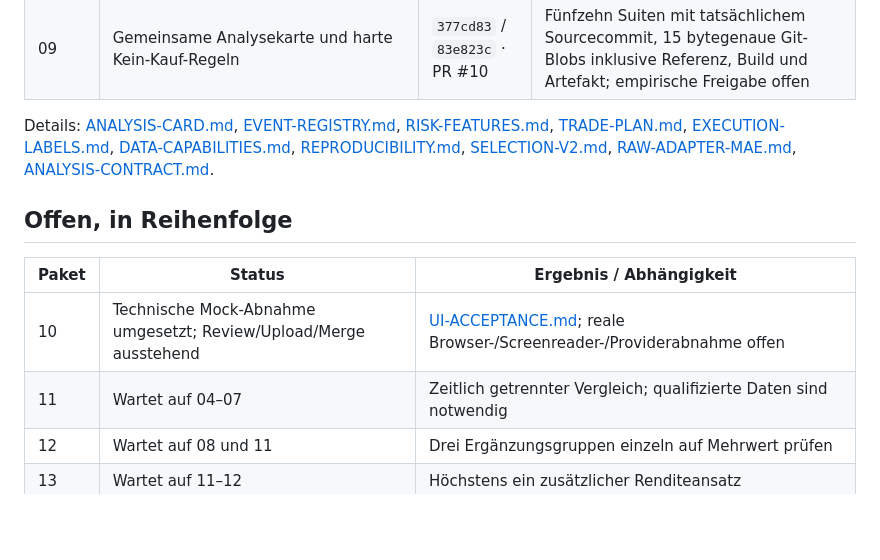
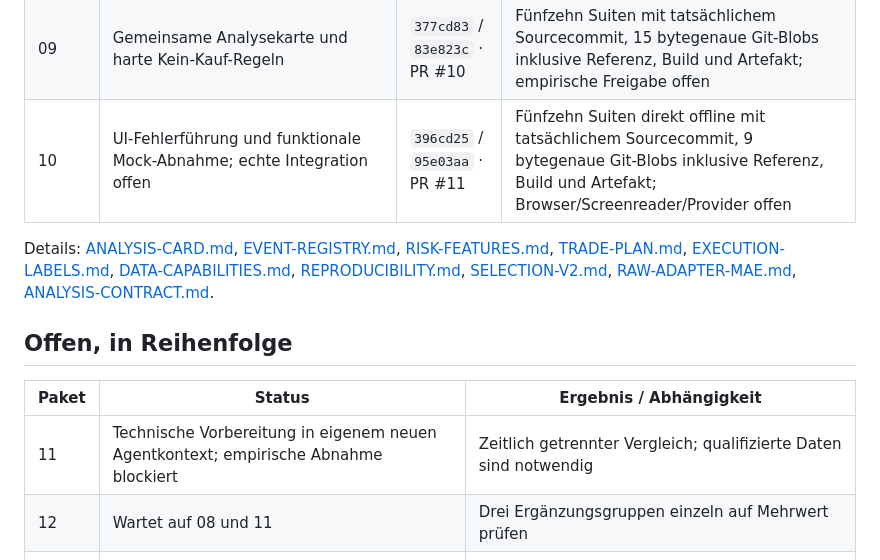
Before and after one commit to xkutzner/AktienAnalyse, a Markdown page: docs/IMPLEMENTATION-STATUS.md, the part around the change. Rendered like a GitHub page; blank space fills up the shorter version.

Commit message:
Dokumentiere Paket-10-Merge und empirische Prüfgrenzen

```diff
--- a/docs/IMPLEMENTATION-STATUS.md
+++ b/docs/IMPLEMENTATION-STATUS.md
@@ -16,6 +16,7 @@ Stand: 04.10.2026. Autoritative Planung: [DEVELOPMENT-ROADMAP.md](DEVELOPMENT-RO
 | 08a | Volumen und präfixbasierter Handelswert-/Gap-/Downside-Audit | `c6c17b7` / `a704b67` · PR #8 | Vierzehn Suiten mit tatsächlichem Sourcecommit, 13 bytegenaue Git-Blobs inklusive Referenz, Build und Artefakt; reale Datenabnahme offen |
 | 08b | Immutable Ereignisrevisionen und exaktes Tag20-Fenster; reale Unternehmensintegration offen | `9166ff8` / `c30dd2f` · PR #9 | Vierzehn Suiten mit tatsächlichem Sourcecommit, 14 bytegenaue Git-Blobs inklusive Referenz, Build und Artefakt |
 | 09 | Gemeinsame Analysekarte und harte Kein-Kauf-Regeln | `377cd83` / `83e823c` · PR #10 | Fünfzehn Suiten mit tatsächlichem Sourcecommit, 15 bytegenaue Git-Blobs inklusive Referenz, Build und Artefakt; empirische Freigabe offen |
+| 10 | UI-Fehlerführung und funktionale Mock-Abnahme; echte Integration offen | `396cd25` / `95e03aa` · PR #11 | Fünfzehn Suiten direkt offline mit tatsächlichem Sourcecommit, 9 bytegenaue Git-Blobs inklusive Referenz, Build und Artefakt; Browser/Screenreader/Provider offen |
 
 Details: [ANALYSIS-CARD.md](ANALYSIS-CARD.md), [EVENT-REGISTRY.md](EVENT-REGISTRY.md), [RISK-FEATURES.md](RISK-FEATURES.md), [TRADE-PLAN.md](TRADE-PLAN.md), [EXECUTION-LABELS.md](EXECUTION-LABELS.md), [DATA-CAPABILITIES.md](DATA-CAPABILITIES.md), [REPRODUCIBILITY.md](REPRODUCIBILITY.md), [SELECTION-V2.md](SELECTION-V2.md), [RAW-ADAPTER-MAE.md](RAW-ADAPTER-MAE.md), [ANALYSIS-CONTRACT.md](ANALYSIS-CONTRACT.md).
 
@@ -24,8 +25,7 @@ Details: [ANALYSIS-CARD.md](ANALYSIS-CARD.md), [EVENT-REGISTRY.md](EVENT-REGISTR
 
 | Paket | Status | Ergebnis / Abhängigkeit |
 |---|---|---|
-| 10 | Technische Mock-Abnahme umgesetzt; Review/Upload/Merge ausstehend | [UI-ACCEPTANCE.md](UI-ACCEPTANCE.md); reale Browser-/Screenreader-/Providerabnahme offen |
-| 11 | Wartet auf 04–07 | Zeitlich getrennter Vergleich; qualifizierte Daten sind notwendig |
+| 11 | Technische Vorbereitung in eigenem neuen Agentkontext; empirische Abnahme blockiert | Zeitlich getrennter Vergleich; qualifizierte Daten sind notwendig |
 | 12 | Wartet auf 08 und 11 | Drei Ergänzungsgruppen einzeln auf Mehrwert prüfen |
 | 13 | Wartet auf 11–12 | Höchstens ein zusätzlicher Renditeansatz |
 | 14 | Wartet auf 10–12 | Prospektiver Schattenbetrieb und Freigabe; benötigt spätere Marktbeobachtungen |
```
Also changed, not shown: docs/ROADMAP.md (+1 -1 lines).
